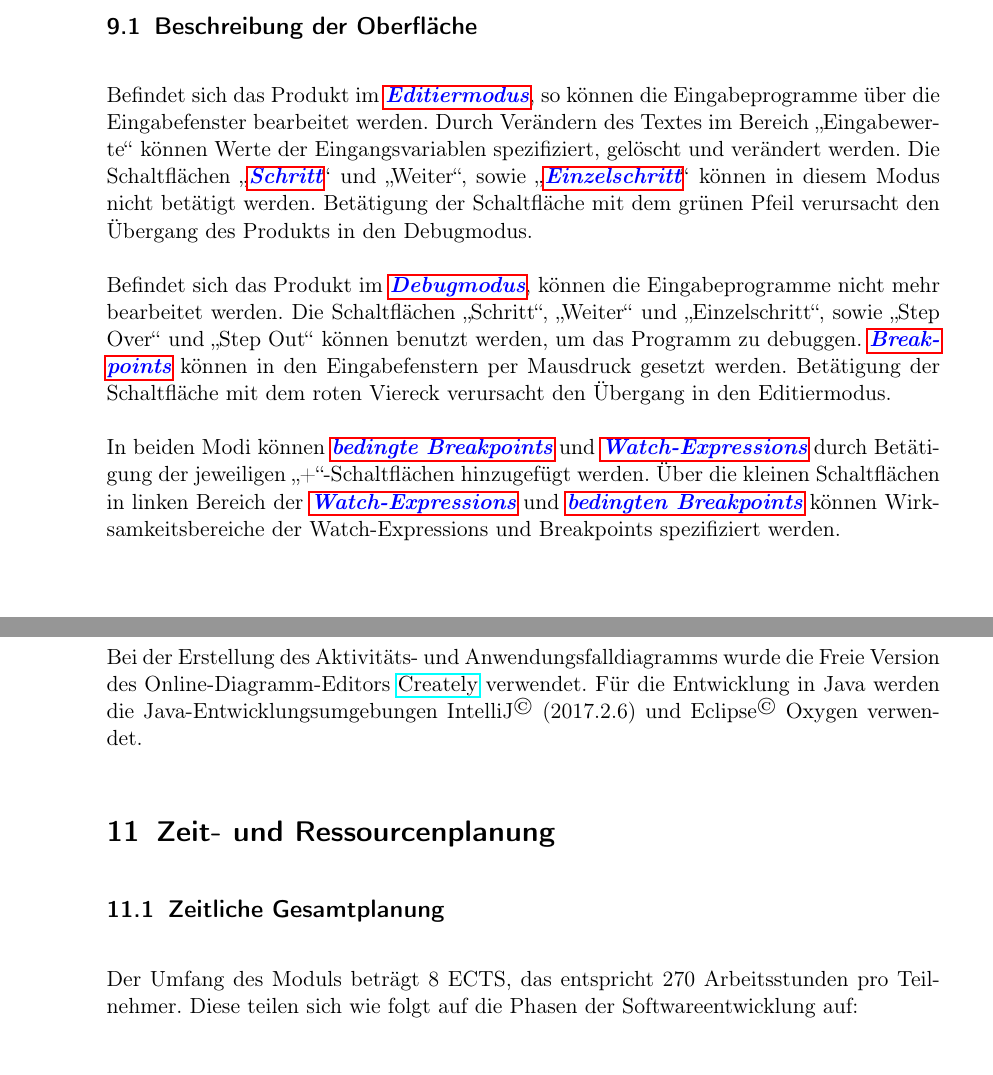
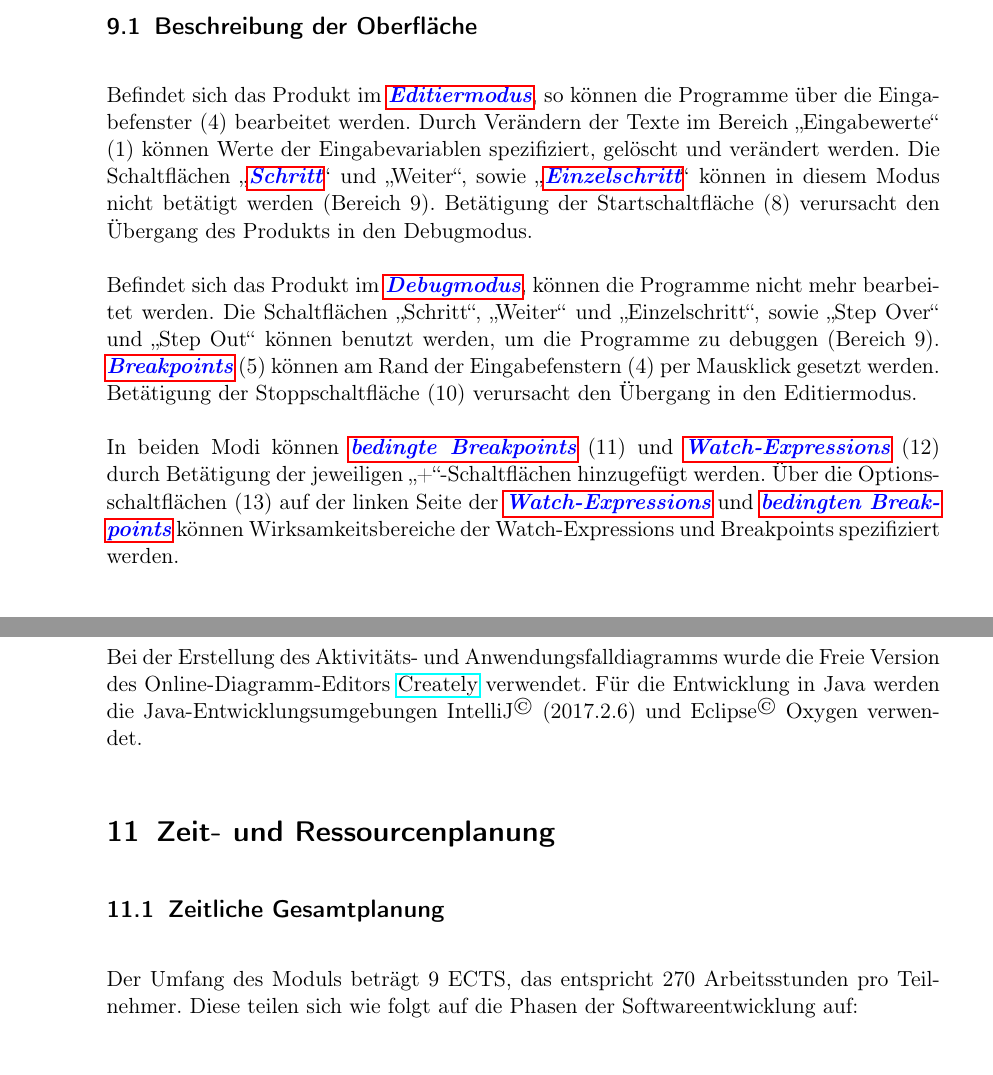
Before and after one commit to JoanaP1997/PSE, a LaTeX document (Plichtenheft/Pflichtenheft.tex): two parts of pages 30 and 31 of 39, joined at a grey line, cut so that both start at the same text. Compiled offline with pdfLaTeX.

Commit message:
* GUI beschreibung geändert * Mathematischen Fehler gefixt

```diff
--- a/Plichtenheft/Pflichtenheft.tex
+++ b/Plichtenheft/Pflichtenheft.tex
@@ -772,21 +772,21 @@ Das Beenden des Produkts ist an jeder Stelle möglich.
 
 \newpage
     \subsection{Beschreibung der Oberfläche}
-        Befindet sich das Produkt im \gls{Editiermodus}, so können die Eingabeprogramme über die
-        Eingabefenster bearbeitet werden.
-        Durch Verändern des Textes im Bereich \enquote{Eingabewerte} können Werte der Eingangsvariablen
+        Befindet sich das Produkt im \gls{Editiermodus}, so können die Programme über die
+        Eingabefenster (4) bearbeitet werden.
+        Durch Verändern der Texte im Bereich \enquote{Eingabewerte} (1) können Werte der Eingabevariablen
         spezifiziert, gelöscht und verändert werden.
         Die Schaltflächen \enquote{\gls{Schritt}} und \enquote{Weiter}, sowie \enquote{\gls{Einzelschritt}} können in diesem Modus nicht betätigt
-        werden. Betätigung der Schaltfläche mit dem grünen Pfeil verursacht den Übergang des Produkts in den Debugmodus.
+        werden (Bereich 9). Betätigung der Startschaltfläche (8) verursacht den Übergang des Produkts in den Debugmodus.
 
-        Befindet sich das Produkt im \gls{Debugmodus}, können die Eingabeprogramme nicht mehr
+        Befindet sich das Produkt im \gls{Debugmodus}, können die Programme nicht mehr
         bearbeitet werden.
         Die Schaltflächen \enquote{Schritt}, \enquote{Weiter} und \enquote{Einzelschritt}, sowie \enquote{Step Over} und \enquote{Step Out} können
-        benutzt werden, um das Programm zu debuggen. \glspl{Breakpoint} können in den Eingabefenstern per Mausdruck gesetzt werden.
-        Betätigung der Schaltfläche mit dem roten Viereck verursacht den Übergang in den Editiermodus.
+        benutzt werden, um die Programme zu debuggen (Bereich 9). \glspl{Breakpoint} (5) können am Rand der Eingabefenstern (4) per Mausklick gesetzt werden.
+        Betätigung der Stoppschaltfläche (10) verursacht den Übergang in den Editiermodus.
 
-        In beiden Modi können \glspl{bedingter Breakpoint} und \glspl{Watch-Expression} durch Betätigung der jeweiligen
-        \enquote{+}-Schaltflächen hinzugefügt werden. Über die kleinen Schaltflächen in linken Bereich der \glspl{Watch-Expression} und \glsplgen{bedingter Breakpoint} können Wirksamkeitsbereiche der Watch-Expressions und Breakpoints
+        In beiden Modi können \glspl{bedingter Breakpoint} (11) und \glspl{Watch-Expression} (12) durch Betätigung der jeweiligen
+        \enquote{+}-Schaltflächen hinzugefügt werden. Über die Optionsschaltflächen (13) auf der linken Seite der \glspl{Watch-Expression} und \glsplgen{bedingter Breakpoint} können Wirksamkeitsbereiche der Watch-Expressions und Breakpoints
         spezifiziert werden.\\
      \subsection{Beschreibung der Menüs}
      Die Benutzeroberfläche bietet die folgenden Menüs:
@@ -805,7 +805,7 @@ Für die Entwicklung in Java werden die Java-Entwicklungsumgebungen IntelliJ\tex
 \section{Zeit- und Ressourcenplanung}
 % Tabelle mit Phasendaten (Ideen sammeln, Einzelarbeit, Ideen zusammentragen, Überarbeitung, Abgabe Vorversion, Kolloquium/Abgabe Finalversion)
 \subsection{Zeitliche Gesamtplanung}
-Der Umfang des Moduls beträgt 8 ECTS, das entspricht 270 Arbeitsstunden pro Teilnehmer. Diese teilen sich wie folgt auf die Phasen der Softwareentwicklung auf: \\
+Der Umfang des Moduls beträgt 9 ECTS, das entspricht 270 Arbeitsstunden pro Teilnehmer. Diese teilen sich wie folgt auf die Phasen der Softwareentwicklung auf: \\
 \begin{itemize}
 \item Definitionssphase\\ \textit{06.11.2017 - 26.11.2017}: 27h/Teilnehmer
 \item Entwurfsphase\\ \textit{27.11.2017 - 24.12.2017}: 81h/Teilnehmer
```
